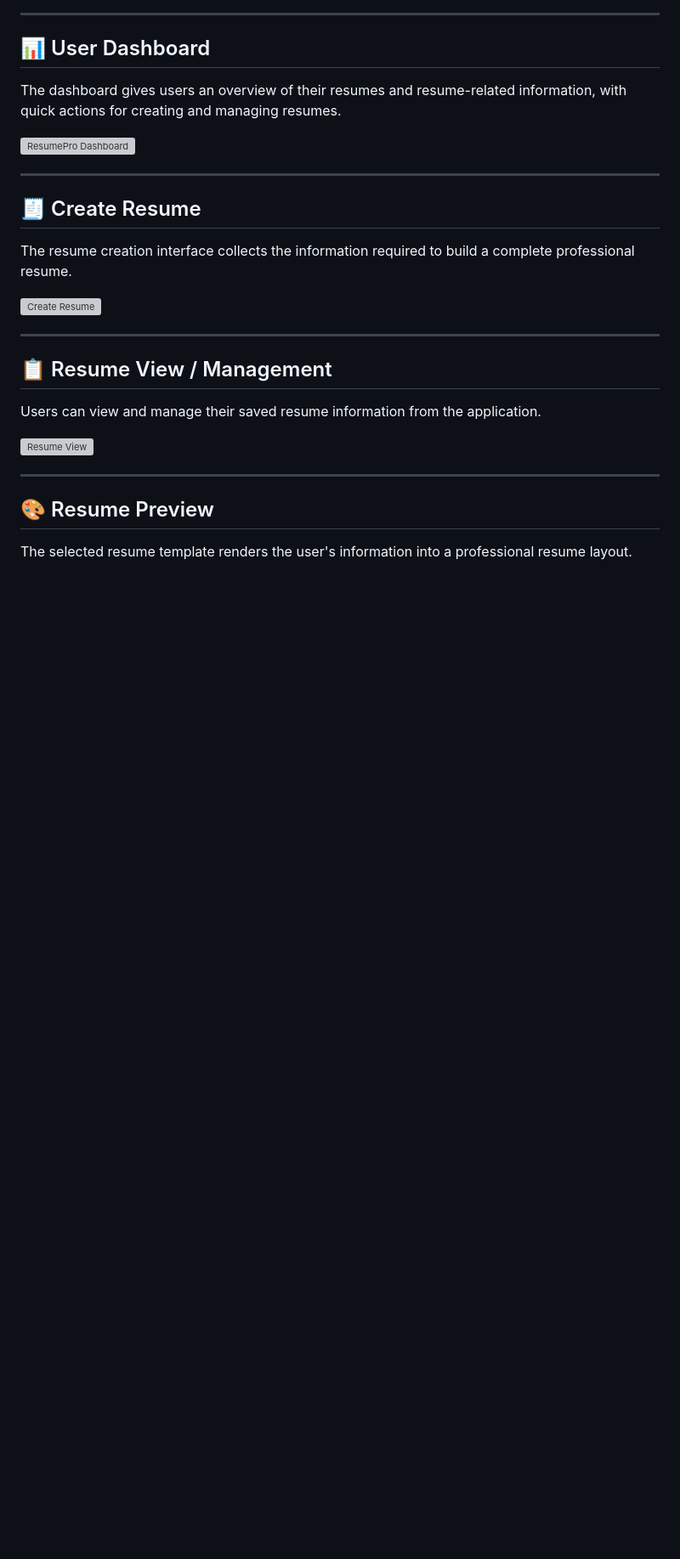
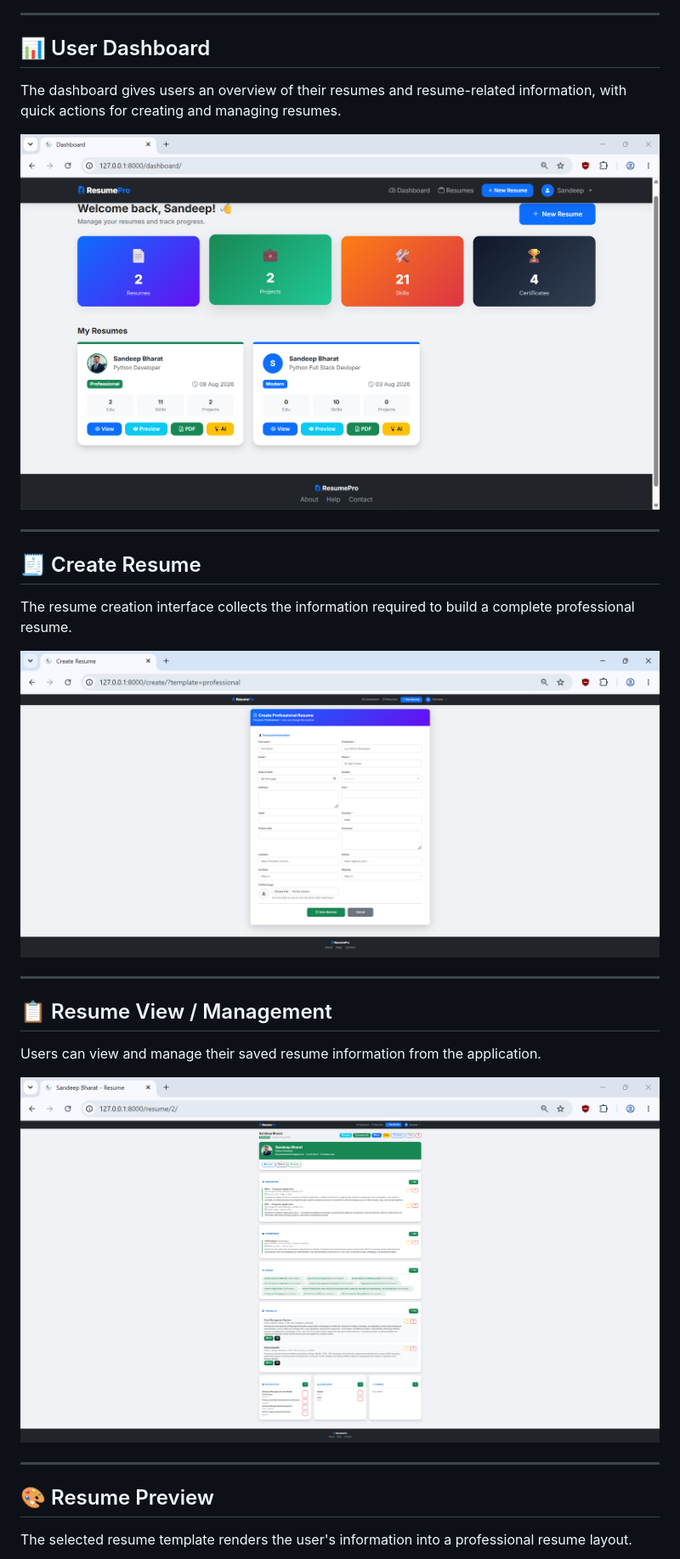
Before and after one commit to sandeepbharat211/resume-builder, a Markdown page: README.md, the part around one of its changes. Shown at 85% size. Rendered like a GitHub page; blank space fills up the shorter version; grey boxes are pictures that could not be loaded.

```diff
--- a/README.md
+++ b/README.md
@@ -198,7 +198,7 @@ Existing users can securely sign in and access their resumes and dashboard.
 
 The dashboard gives users an overview of their resumes and resume-related information, with quick actions for creating and managing resumes.
 
-![ResumePro Dashboard](docs/screenshots/04-dashboard.png)
+![ResumePro Dashboard](04-dashboard.png)
 
 ---
 
@@ -206,7 +206,7 @@ The dashboard gives users an overview of their resumes and resume-related inform
 
 The resume creation interface collects the information required to build a complete professional resume.
 
-![Create Resume](docs/screenshots/05-create-resume.png)
+![Create Resume](05-create-resume.png)
 
 ---
 
@@ -214,7 +214,7 @@ The resume creation interface collects the information required to build a compl
 
 Users can view and manage their saved resume information from the application.
 
-![Resume View](docs/screenshots/06-resume-view.png)
+![Resume View](06-resume-view.png)
 
 ---
 
```
Also changed, not shown: other parts of README.md (+11 -11 lines).
